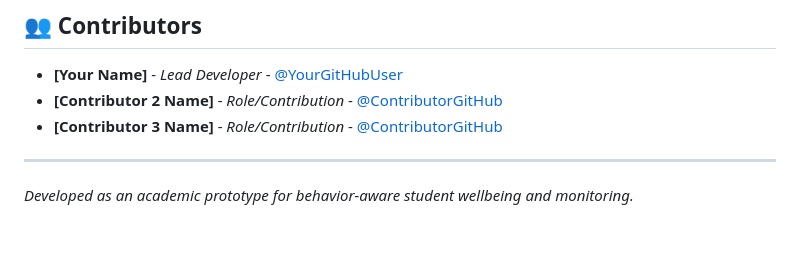
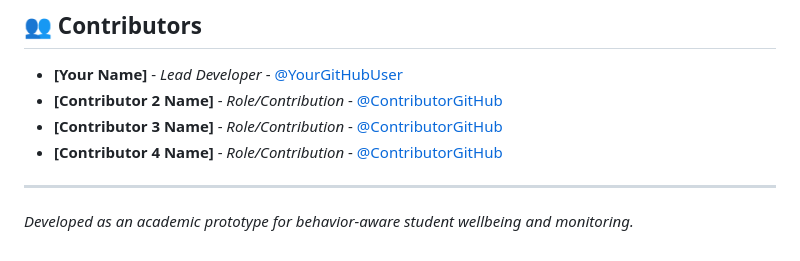
Before and after one commit to AGASTIYA07/student-alcohol-monitoring-system, a Markdown page: README.md, the part around the change. Rendered like a GitHub page.

Commit message:
Update README to have 4 team members

```diff
--- a/README.md
+++ b/README.md
@@ -60,6 +60,7 @@ Visit `http://127.0.0.1:5000` in your web browser.
 - **[Your Name]** - *Lead Developer* - [@YourGitHubUser](https://github.com/YourGitHubUser)
 - **[Contributor 2 Name]** - *Role/Contribution* - [@ContributorGitHub](https://github.com/ContributorGitHub)
 - **[Contributor 3 Name]** - *Role/Contribution* - [@ContributorGitHub](https://github.com/ContributorGitHub)
+- **[Contributor 4 Name]** - *Role/Contribution* - [@ContributorGitHub](https://github.com/ContributorGitHub)
 
 ---
 *Developed as an academic prototype for behavior-aware student wellbeing and monitoring.*
```
